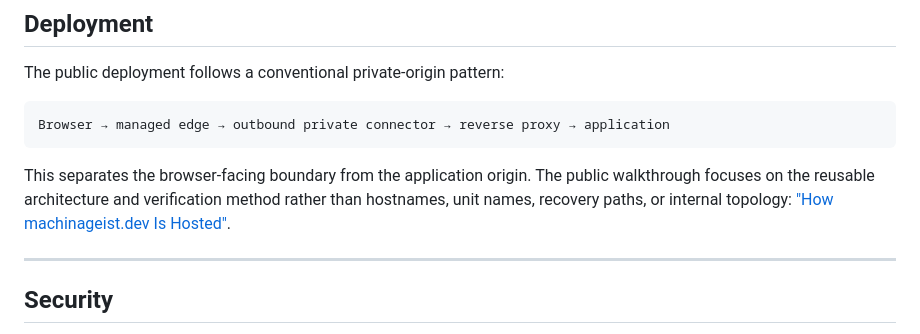
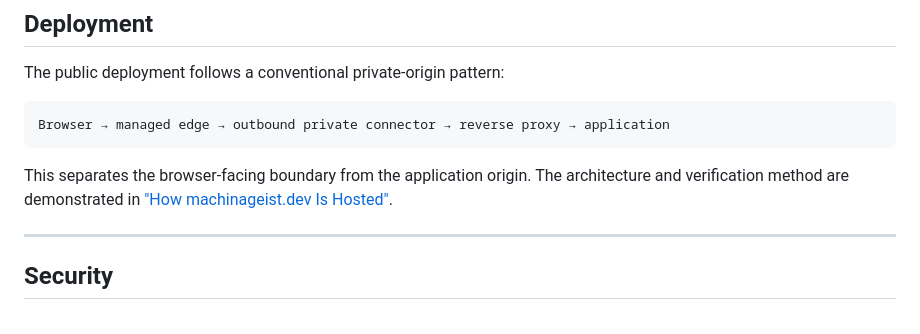
Before and after one commit to machinageist/mg-server, a Markdown page: README.md, the part around the change. Drawn GitHub-style.

Commit message:
docs: describe deployment without privacy-boundary narration

````diff
--- a/README.md
+++ b/README.md
@@ -126,9 +126,8 @@ The public deployment follows a conventional private-origin pattern:
 Browser → managed edge → outbound private connector → reverse proxy → application
 ```
 
-This separates the browser-facing boundary from the application origin. The public
-walkthrough focuses on the reusable architecture and verification method rather
-than hostnames, unit names, recovery paths, or internal topology:
+This separates the browser-facing boundary from the application origin. The
+architecture and verification method are demonstrated in
 ["How machinageist.dev Is Hosted"](https://machinageist.dev/blog/hosting-machinageist-dev).
 
 ---
````
